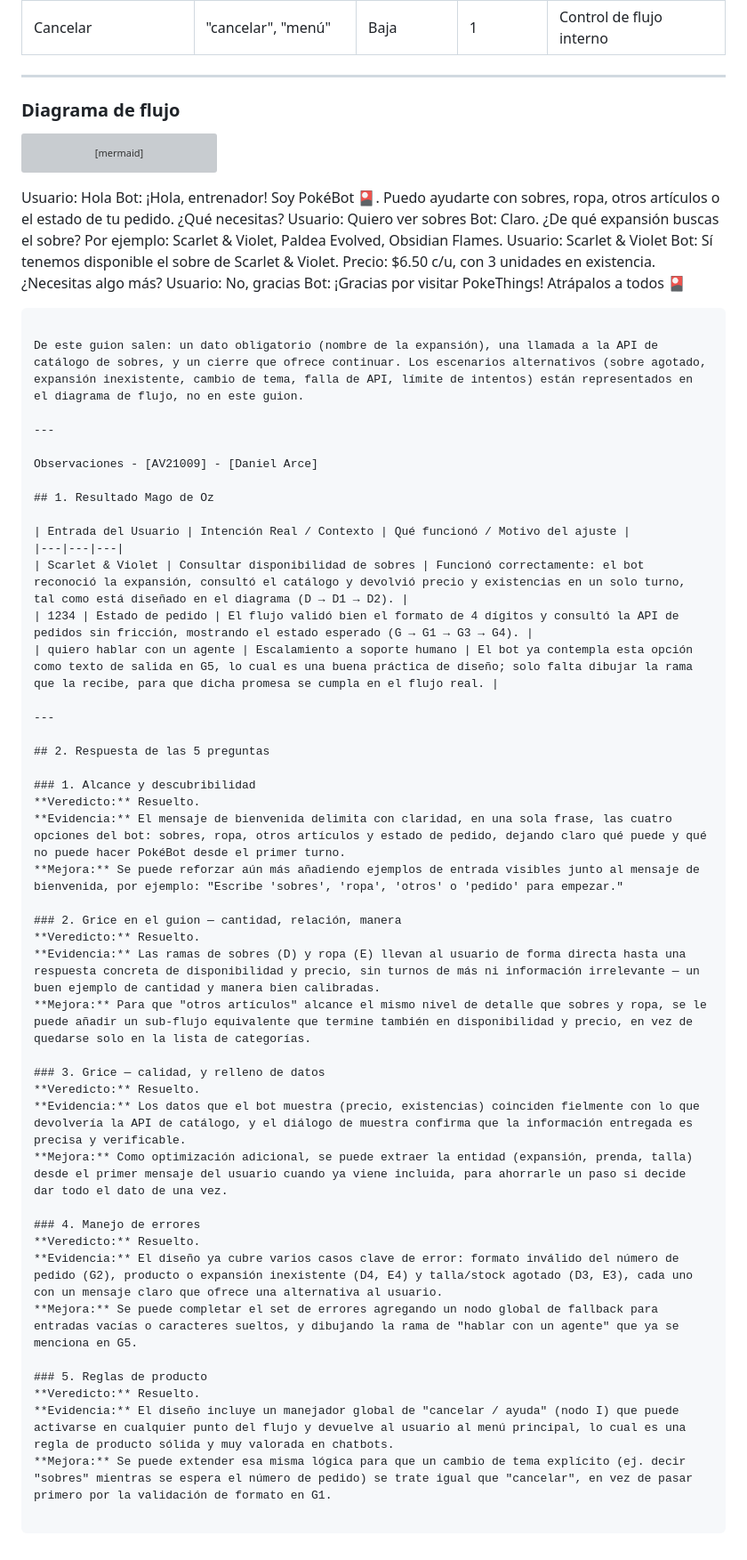
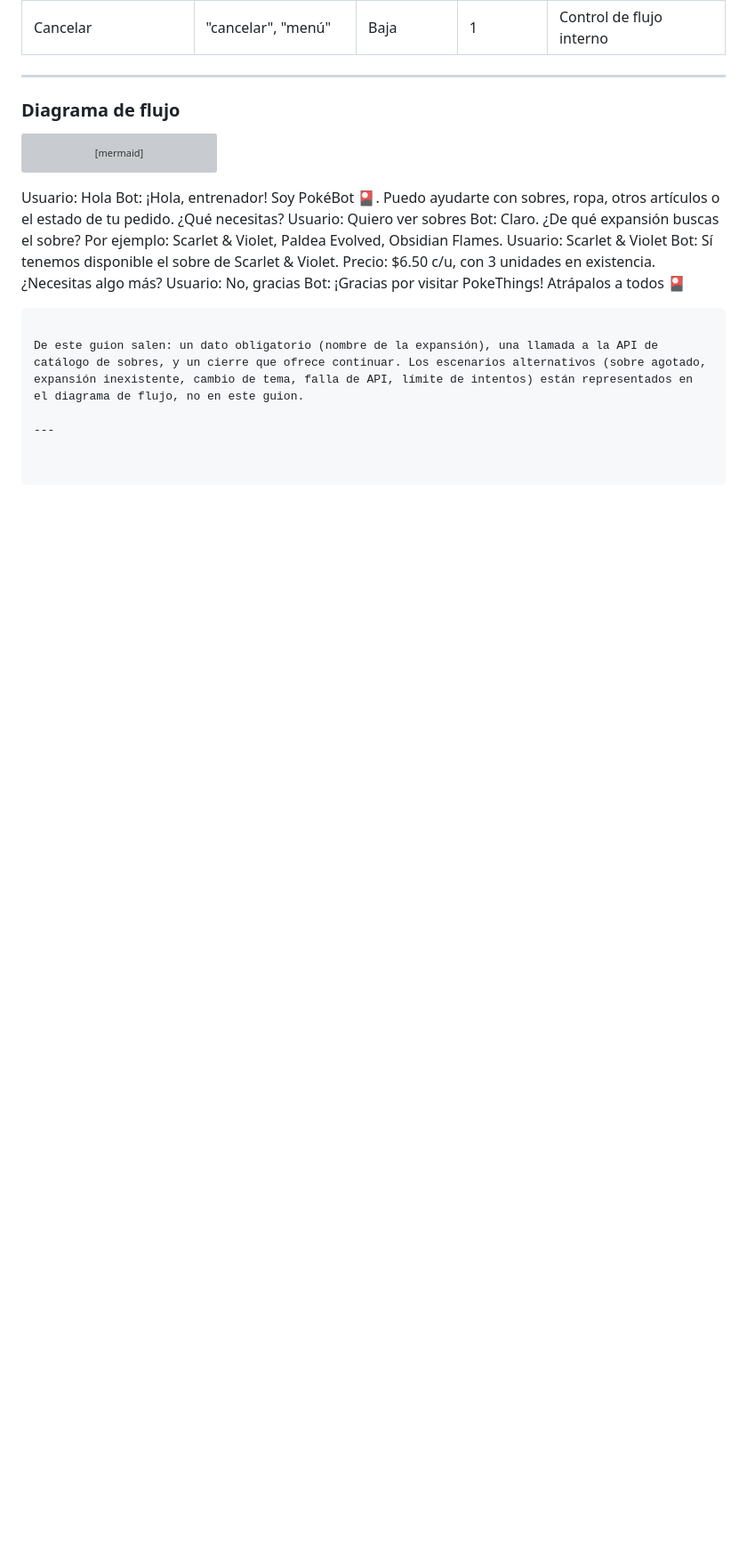
Before and after one commit to Comercio-Electronico-2026/chatbot, a Markdown page: docs/diseno-conversacional.md, the part around the change. Shown at 89% size. Rendered like a GitHub page; blank space fills up the shorter version; grey boxes are pictures that could not be loaded.

Commit message:
disenio conversacional corregido

```diff
--- a/docs/diseno-conversacional.md
+++ b/docs/diseno-conversacional.md
@@ -207,42 +207,3 @@ Bot: ¡Gracias por visitar PokeThings! Atrápalos a todos 🎴
 De este guion salen: un dato obligatorio (nombre de la expansión), una llamada a la API de catálogo de sobres, y un cierre que ofrece continuar. Los escenarios alternativos (sobre agotado, expansión inexistente, cambio de tema, falla de API, límite de intentos) están representados en el diagrama de flujo, no en este guion.
 
 ---
-
-Observaciones - [AV21009] - [Daniel Arce]
-
-## 1. Resultado Mago de Oz
-
-| Entrada del Usuario | Intención Real / Contexto | Qué funcionó / Motivo del ajuste |
-|---|---|---|
-| Scarlet & Violet | Consultar disponibilidad de sobres | Funcionó correctamente: el bot reconoció la expansión, consultó el catálogo y devolvió precio y existencias en un solo turno, tal como está diseñado en el diagrama (D → D1 → D2). |
-| 1234 | Estado de pedido | El flujo validó bien el formato de 4 dígitos y consultó la API de pedidos sin fricción, mostrando el estado esperado (G → G1 → G3 → G4). |
-| quiero hablar con un agente | Escalamiento a soporte humano | El bot ya contempla esta opción como texto de salida en G5, lo cual es una buena práctica de diseño; solo falta dibujar la rama que la recibe, para que dicha promesa se cumpla en el flujo real. |
-
----
-
-## 2. Respuesta de las 5 preguntas
-
-### 1. Alcance y descubribilidad
-**Veredicto:** Resuelto.
-**Evidencia:** El mensaje de bienvenida delimita con claridad, en una sola frase, las cuatro opciones del bot: sobres, ropa, otros artículos y estado de pedido, dejando claro qué puede y qué no puede hacer PokéBot desde el primer turno.
-**Mejora:** Se puede reforzar aún más añadiendo ejemplos de entrada visibles junto al mensaje de bienvenida, por ejemplo: "Escribe 'sobres', 'ropa', 'otros' o 'pedido' para empezar."
-
-### 2. Grice en el guion — cantidad, relación, manera
-**Veredicto:** Resuelto.
-**Evidencia:** Las ramas de sobres (D) y ropa (E) llevan al usuario de forma directa hasta una respuesta concreta de disponibilidad y precio, sin turnos de más ni información irrelevante — un buen ejemplo de cantidad y manera bien calibradas.
-**Mejora:** Para que "otros artículos" alcance el mismo nivel de detalle que sobres y ropa, se le puede añadir un sub-flujo equivalente que termine también en disponibilidad y precio, en vez de quedarse solo en la lista de categorías.
-
-### 3. Grice — calidad, y relleno de datos
-**Veredicto:** Resuelto.
-**Evidencia:** Los datos que el bot muestra (precio, existencias) coinciden fielmente con lo que devolvería la API de catálogo, y el diálogo de muestra confirma que la información entregada es precisa y verificable.
-**Mejora:** Como optimización adicional, se puede extraer la entidad (expansión, prenda, talla) desde el primer mensaje del usuario cuando ya viene incluida, para ahorrarle un paso si decide dar todo el dato de una vez.
-
-### 4. Manejo de errores
-**Veredicto:** Resuelto.
-**Evidencia:** El diseño ya cubre varios casos clave de error: formato inválido del número de pedido (G2), producto o expansión inexistente (D4, E4) y talla/stock agotado (D3, E3), cada uno con un mensaje claro que ofrece una alternativa al usuario.
-**Mejora:** Se puede completar el set de errores agregando un nodo global de fallback para entradas vacías o caracteres sueltos, y dibujando la rama de "hablar con un agente" que ya se menciona en G5.
-
-### 5. Reglas de producto
-**Veredicto:** Resuelto.
-**Evidencia:** El diseño incluye un manejador global de "cancelar / ayuda" (nodo I) que puede activarse en cualquier punto del flujo y devuelve al usuario al menú principal, lo cual es una regla de producto sólida y muy valorada en chatbots.
-**Mejora:** Se puede extender esa misma lógica para que un cambio de tema explícito (ej. decir "sobres" mientras se espera el número de pedido) se trate igual que "cancelar", en vez de pasar primero por la validación de formato en G1.
```
